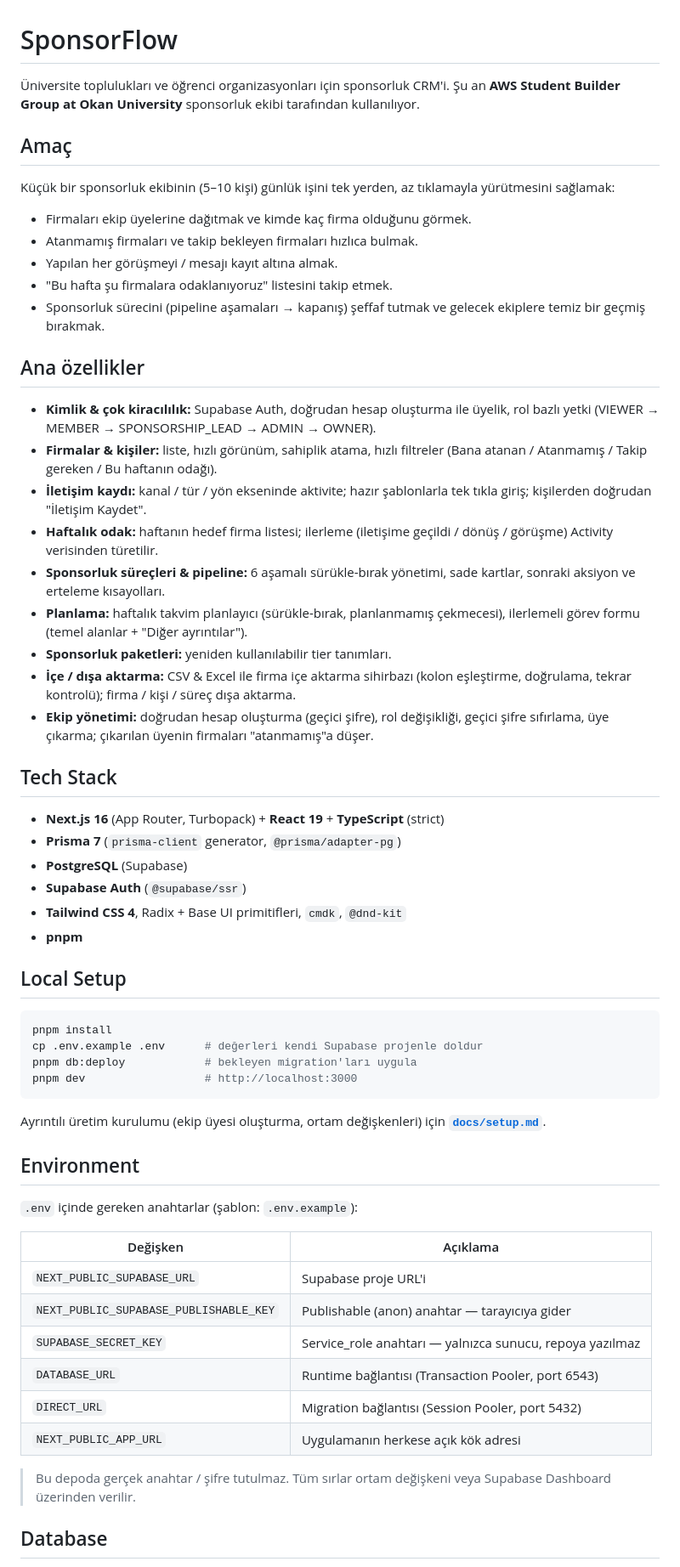
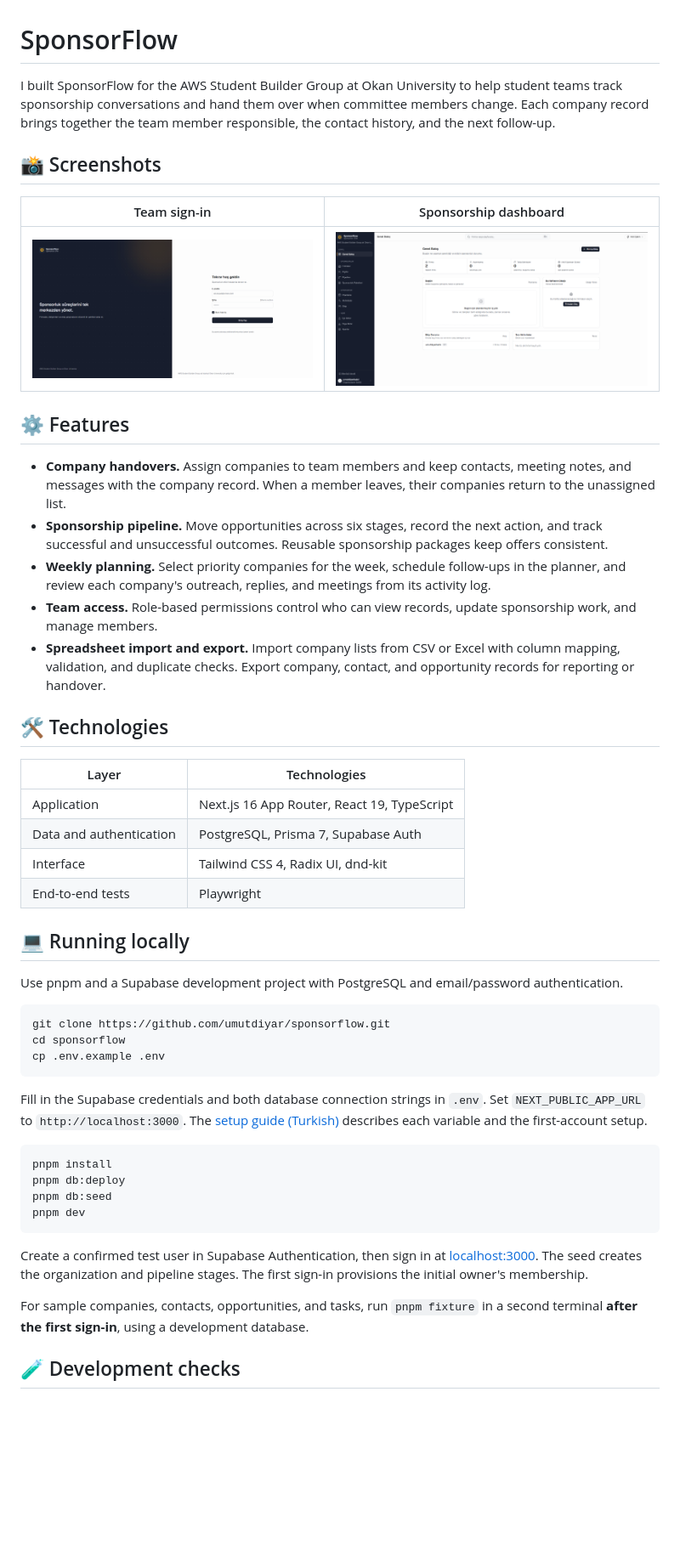
Before and after one commit to umutdiyar/sponsorflow, a Markdown page: README.md, the part around one of its changes. Shown at 85% size. Rendered like a GitHub page; pictures changed too: docs/screenshots/dashboard.png (added), docs/screenshots/login.png (added); blank space fills up the shorter version.

Commit message:
The README file has been updated with an overview of the project and screenshots

````diff
--- a/README.md
+++ b/README.md
@@ -1,77 +1,52 @@
 # SponsorFlow
 
-Üniversite toplulukları ve öğrenci organizasyonları için sponsorluk CRM'i.
-Şu an **AWS Student Builder Group at Okan University** sponsorluk ekibi
-tarafından kullanılıyor.
+I built SponsorFlow for the AWS Student Builder Group at Okan University to help student teams track sponsorship conversations and hand them over when committee members change. Each company record brings together the team member responsible, the contact history, and the next follow-up.
 
-## Amaç
+## 📸 Screenshots
 
-Küçük bir sponsorluk ekibinin (5–10 kişi) günlük işini tek yerden, az tıklamayla
-yürütmesini sağlamak:
+| Team sign-in | Sponsorship dashboard |
+| --- | --- |
+| [![SponsorFlow team sign-in page](docs/screenshots/login.png)](docs/screenshots/login.png) | [![Dashboard showing company assignments, follow-ups, and weekly focus](docs/screenshots/dashboard.png)](docs/screenshots/dashboard.png) |
 
-- Firmaları ekip üyelerine dağıtmak ve kimde kaç firma olduğunu görmek.
-- Atanmamış firmaları ve takip bekleyen firmaları hızlıca bulmak.
-- Yapılan her görüşmeyi / mesajı kayıt altına almak.
-- "Bu hafta şu firmalara odaklanıyoruz" listesini takip etmek.
-- Sponsorluk sürecini (pipeline aşamaları → kapanış) şeffaf tutmak ve gelecek
-  ekiplere temiz bir geçmiş bırakmak.
+## ⚙️ Features
 
-## Ana özellikler
+- **Company handovers.** Assign companies to team members and keep contacts, meeting notes, and messages with the company record. When a member leaves, their companies return to the unassigned list.
+- **Sponsorship pipeline.** Move opportunities across six stages, record the next action, and track successful and unsuccessful outcomes. Reusable sponsorship packages keep offers consistent.
+- **Weekly planning.** Select priority companies for the week, schedule follow-ups in the planner, and review each company's outreach, replies, and meetings from its activity log.
+- **Team access.** Role-based permissions control who can view records, update sponsorship work, and manage members.
+- **Spreadsheet import and export.** Import company lists from CSV or Excel with column mapping, validation, and duplicate checks. Export company, contact, and opportunity records for reporting or handover.
 
-- **Kimlik & çok kiracılılık:** Supabase Auth, doğrudan hesap oluşturma ile
-  üyelik, rol bazlı yetki (VIEWER → MEMBER → SPONSORSHIP_LEAD → ADMIN → OWNER).
-- **Firmalar & kişiler:** liste, hızlı görünüm, sahiplik atama, hızlı filtreler
-  (Bana atanan / Atanmamış / Takip gereken / Bu haftanın odağı).
-- **İletişim kaydı:** kanal / tür / yön ekseninde aktivite; hazır şablonlarla
-  tek tıkla giriş; kişilerden doğrudan "İletişim Kaydet".
-- **Haftalık odak:** haftanın hedef firma listesi; ilerleme (iletişime geçildi /
-  dönüş / görüşme) Activity verisinden türetilir.
-- **Sponsorluk süreçleri & pipeline:** 6 aşamalı sürükle-bırak yönetimi, sade kartlar,
-  sonraki aksiyon ve erteleme kısayolları.
-- **Planlama:** haftalık takvim planlayıcı (sürükle-bırak, planlanmamış çekmecesi), ilerlemeli görev formu (temel alanlar + "Diğer
-  ayrıntılar").
-- **Sponsorluk paketleri:** yeniden kullanılabilir tier tanımları.
-- **İçe / dışa aktarma:** CSV & Excel ile firma içe aktarma sihirbazı (kolon
-  eşleştirme, doğrulama, tekrar kontrolü); firma / kişi / süreç dışa aktarma.
-- **Ekip yönetimi:** doğrudan hesap oluşturma (geçici şifre), rol değişikliği, geçici şifre sıfırlama, üye çıkarma; çıkarılan üyenin
-  firmaları "atanmamış"a düşer.
+## 🛠️ Technologies
 
-## Tech Stack
+| Layer | Technologies |
+| --- | --- |
+| Application | Next.js 16 App Router, React 19, TypeScript |
+| Data and authentication | PostgreSQL, Prisma 7, Supabase Auth |
+| Interface | Tailwind CSS 4, Radix UI, dnd-kit |
+| End-to-end tests | Playwright |
 
-- **Next.js 16** (App Router, Turbopack) + **React 19** + **TypeScript** (strict)
-- **Prisma 7** (`prisma-client` generator, `@prisma/adapter-pg`)
-- **PostgreSQL** (Supabase)
-- **Supabase Auth** (`@supabase/ssr`)
-- **Tailwind CSS 4**, Radix + Base UI primitifleri, `cmdk`, `@dnd-kit`
-- **pnpm**
+## 💻 Running locally
 
-## Local Setup
+Use pnpm and a Supabase development project with PostgreSQL and email/password authentication.
+
+```bash
+git clone https://github.com/umutdiyar/sponsorflow.git
+cd sponsorflow
+cp .env.example .env
+```
+
+Fill in the Supabase credentials and both database connection strings in `.env`. Set `NEXT_PUBLIC_APP_URL` to `http://localhost:3000`. The [setup guide (Turkish)](docs/setup.md) describes each variable and the first-account setup.
 
 ```bash
 pnpm install
-cp .env.example .env      # değerleri kendi Supabase projenle doldur
-pnpm db:deploy            # bekleyen migration'ları uygula
-pnpm dev                  # http://localhost:3000
+pnpm db:deploy
+pnpm db:seed
+pnpm dev
 ```
 
-Ayrıntılı üretim kurulumu (ekip üyesi oluşturma, ortam değişkenleri) için
-**[`docs/setup.md`](docs/setup.md)**.
+Create a confirmed test user in Supabase Authentication, then sign in at [localhost:3000](http://localhost:3000). The seed creates the organization and pipeline stages. The first sign-in provisions the initial owner's membership.
 
-## Environment
+For sample companies, contacts, opportunities, and tasks, run `pnpm fixture` in a second terminal **after the first sign-in**, using a development database.
 
-`.env` içinde gereken anahtarlar (şablon: `.env.example`):
+## 🧪 Development checks
 
-| Değişken | Açıklama |
-| --- | --- |
-| `NEXT_PUBLIC_SUPABASE_URL` | Supabase proje URL'i |
-| `NEXT_PUBLIC_SUPABASE_PUBLISHABLE_KEY` | Publishable (anon) anahtar — tarayıcıya gider |
-| `SUPABASE_SECRET_KEY` | Service_role anahtarı — yalnızca sunucu, repoya yazılmaz |
-| `DATABASE_URL` | Runtime bağlantısı (Transaction Pooler, port 6543) |
-| `DIRECT_URL` | Migration bağlantısı (Session Pooler, port 5432) |
-| `NEXT_PUBLIC_APP_URL` | Uygulamanın herkese açık kök adresi |
-
-> Bu depoda gerçek anahtar / şifre tutulmaz. Tüm sırlar ortam değişkeni veya
-> Supabase Dashboard üzerinden verilir.
-
-## Database
-
````
Also changed, not shown: other parts of README.md (+1 -50 lines).
